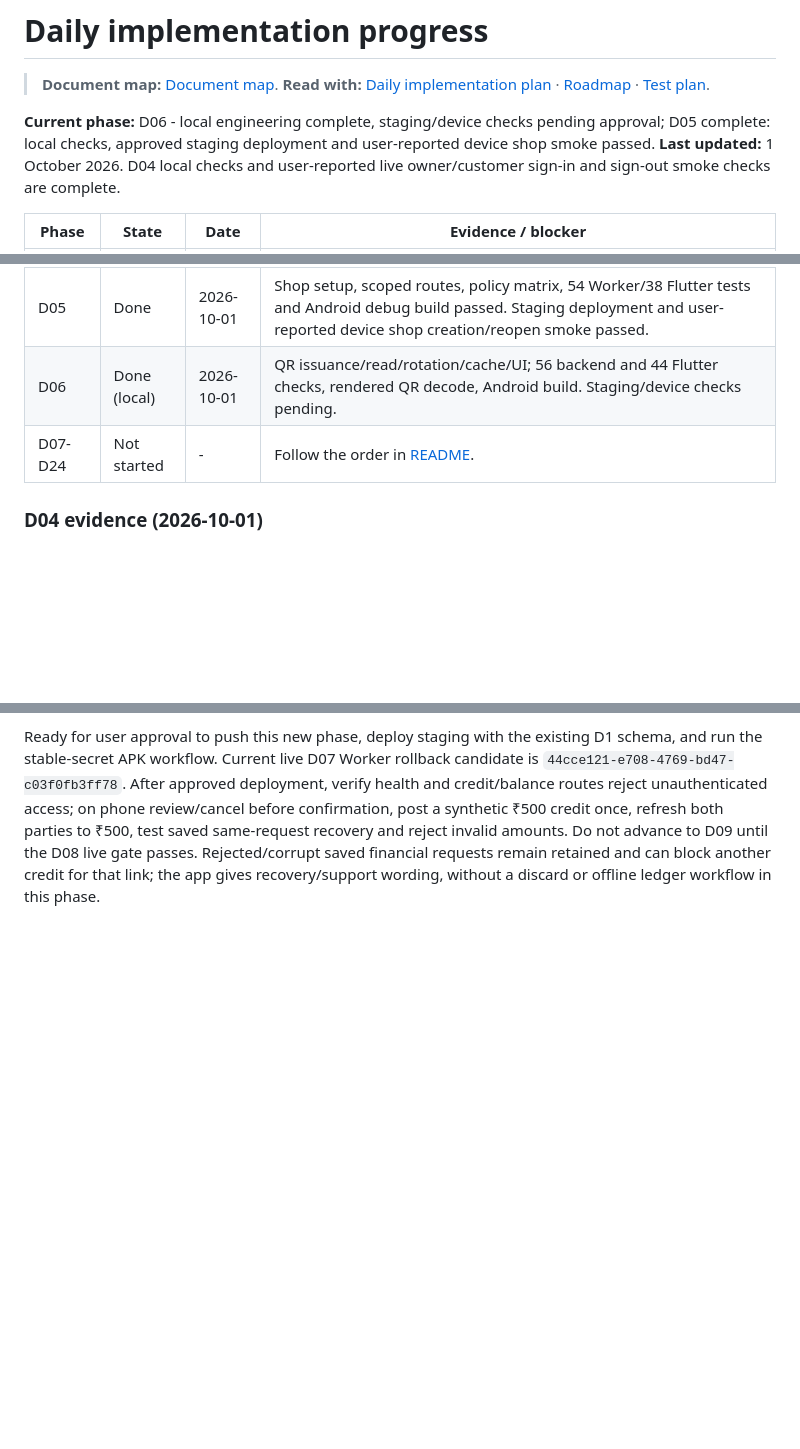
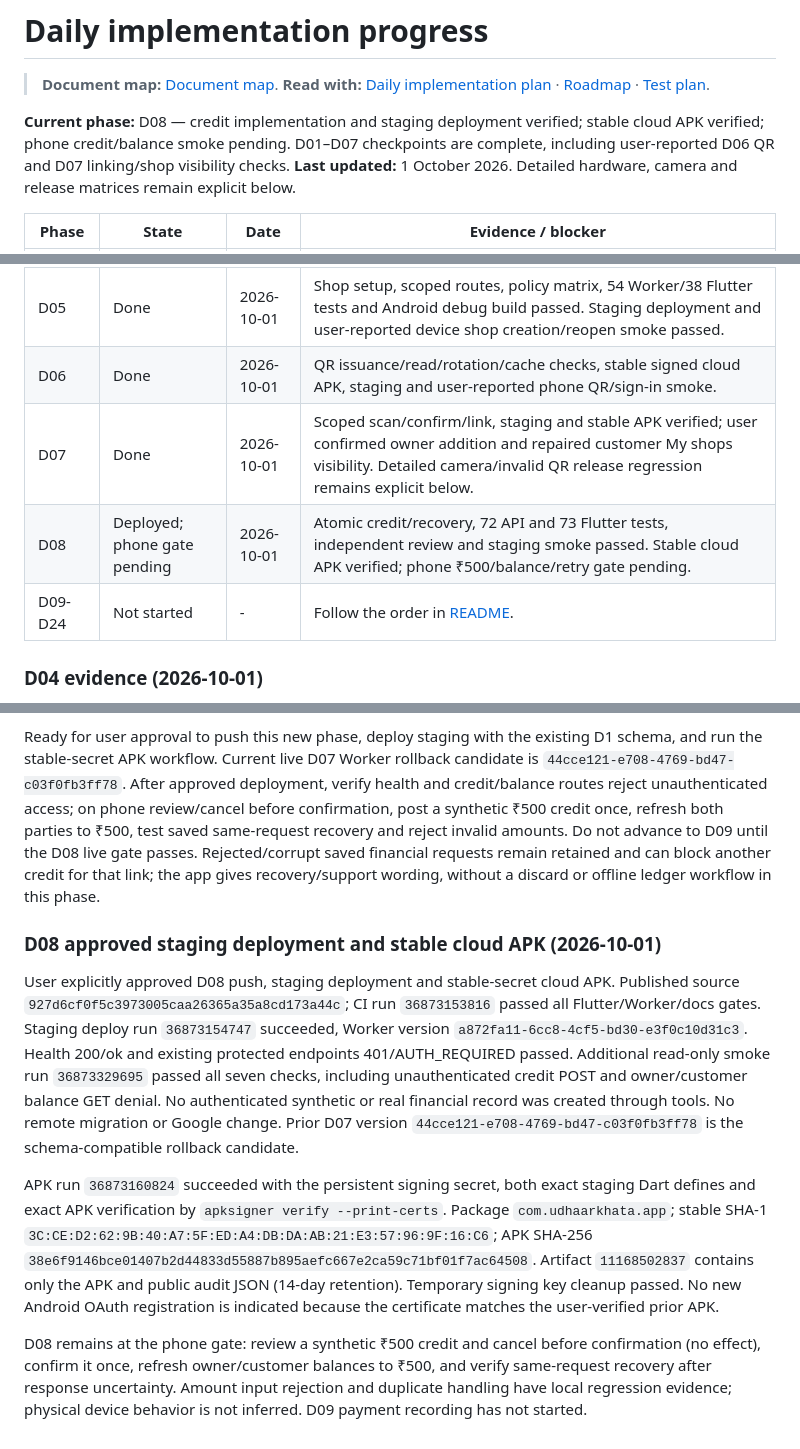
Before and after one commit to magan110/UdharKhataApp, a Markdown page: docs/implementation/PROGRESS.md, 3 parts joined by grey strips. Drawn GitHub-style; blank space fills up the shorter version.

Commit message:
docs: record D08 staging and verified stable APK

```diff
--- a/docs/implementation/PROGRESS.md
+++ b/docs/implementation/PROGRESS.md
@@ -4,7 +4,7 @@
 > **Document map:** [Document map](../../DOCUMENT-MAP.md). **Read with:** [Daily implementation plan](README.md) · [Roadmap](../../PROJECT-PLAN-ROADMAP.md) · [Test plan](../../TEST-PLAN.md).
 <!-- DOC_NAV_END -->
 
-**Current phase:** D06 - local engineering complete, staging/device checks pending approval; D05 complete: local checks, approved staging deployment and user-reported device shop smoke passed. **Last updated:** 1 October 2026. D04 local checks and user-reported live owner/customer sign-in and sign-out smoke checks are complete.
+**Current phase:** D08 — credit implementation and staging deployment verified; stable cloud APK verified; phone credit/balance smoke pending. D01–D07 checkpoints are complete, including user-reported D06 QR and D07 linking/shop visibility checks. **Last updated:** 1 October 2026. Detailed hardware, camera and release matrices remain explicit below.
 
 | Phase | State | Date | Evidence / blocker |
 |---|---|---|---|
@@ -13,8 +13,10 @@
 | D03 | Done | 2026-09-30 | Local D1 migration, SQL ledger/projection/receipt guards, account-scoped SQLite and atomic persistence adapters. See D03 evidence below. |
 | D04 | Done | 2026-10-01 | Local verification plus user-reported live owner/customer sign-in and sign-out on configured staging build. Hardware security and release gates remain explicit below. |
 | D05 | Done | 2026-10-01 | Shop setup, scoped routes, policy matrix, 54 Worker/38 Flutter tests and Android debug build passed. Staging deployment and user-reported device shop creation/reopen smoke passed. |
-| D06 | Done (local) | 2026-10-01 | QR issuance/read/rotation/cache/UI; 56 backend and 44 Flutter checks, rendered QR decode, Android build. Staging/device checks pending. |
-| D07-D24 | Not started | - | Follow the order in [README](README.md). |
+| D06 | Done | 2026-10-01 | QR issuance/read/rotation/cache checks, stable signed cloud APK, staging and user-reported phone QR/sign-in smoke. |
+| D07 | Done | 2026-10-01 | Scoped scan/confirm/link, staging and stable APK verified; user confirmed owner addition and repaired customer My shops visibility. Detailed camera/invalid QR release regression remains explicit below. |
+| D08 | Deployed; phone gate pending | 2026-10-01 | Atomic credit/recovery, 72 API and 73 Flutter tests, independent review and staging smoke passed. Stable cloud APK verified; phone ₹500/balance/retry gate pending. |
+| D09-D24 | Not started | - | Follow the order in [README](README.md). |
 
 ### D04 evidence (2026-10-01)
 
@@ -226,3 +228,11 @@ D08 final local checkpoint: source `927d6cf0f5c3973005caa26365a35a8cd173a44c` on
 One fresh read-only reviewer evaluated the immutable `835c662..927d6cf` diff and found no confirmed Critical/Important/Minor issues. Independent checks passed nine credit API tests plus config guard and 13 targeted Flutter credit/money/customer balance tests. Review covered commit/replay authorization, duplicate races, immutable atomic ledger/receipt, account-scoped recovery, response validation and acknowledgement wording. Physical Android and deployed D1 behavior remain unverified. No remote changes were made.
 
 Ready for user approval to push this new phase, deploy staging with the existing D1 schema, and run the stable-secret APK workflow. Current live D07 Worker rollback candidate is `44cce121-e708-4769-bd47-c03f0fb3ff78`. After approved deployment, verify health and credit/balance routes reject unauthenticated access; on phone review/cancel before confirmation, post a synthetic ₹500 credit once, refresh both parties to ₹500, test saved same-request recovery and reject invalid amounts. Do not advance to D09 until the D08 live gate passes. Rejected/corrupt saved financial requests remain retained and can block another credit for that link; the app gives recovery/support wording, without a discard or offline ledger workflow in this phase.
+
+### D08 approved staging deployment and stable cloud APK (2026-10-01)
+
+User explicitly approved D08 push, staging deployment and stable-secret cloud APK. Published source `927d6cf0f5c3973005caa26365a35a8cd173a44c`; CI run `36873153816` passed all Flutter/Worker/docs gates. Staging deploy run `36873154747` succeeded, Worker version `a872fa11-6cc8-4cf5-bd30-e3f0c10d31c3`. Health 200/ok and existing protected endpoints 401/AUTH_REQUIRED passed. Additional read-only smoke run `36873329695` passed all seven checks, including unauthenticated credit POST and owner/customer balance GET denial. No authenticated synthetic or real financial record was created through tools. No remote migration or Google change. Prior D07 version `44cce121-e708-4769-bd47-c03f0fb3ff78` is the schema-compatible rollback candidate.
+
+APK run `36873160824` succeeded with the persistent signing secret, both exact staging Dart defines and exact APK verification by `apksigner verify --print-certs`. Package `com.udhaarkhata.app`; stable SHA-1 `3C:CE:D2:62:9B:40:A7:5F:ED:A4:DB:DA:AB:21:E3:57:96:9F:16:C6`; APK SHA-256 `38e6f9146bce01407b2d44833d55887b895aefc667e2ca59c71bf01f7ac64508`. Artifact `11168502837` contains only the APK and public audit JSON (14-day retention). Temporary signing key cleanup passed. No new Android OAuth registration is indicated because the certificate matches the user-verified prior APK.
+
+D08 remains at the phone gate: review a synthetic ₹500 credit and cancel before confirmation (no effect), confirm it once, refresh owner/customer balances to ₹500, and verify same-request recovery after response uncertainty. Amount input rejection and duplicate handling have local regression evidence; physical device behavior is not inferred. D09 payment recording has not started.
```
